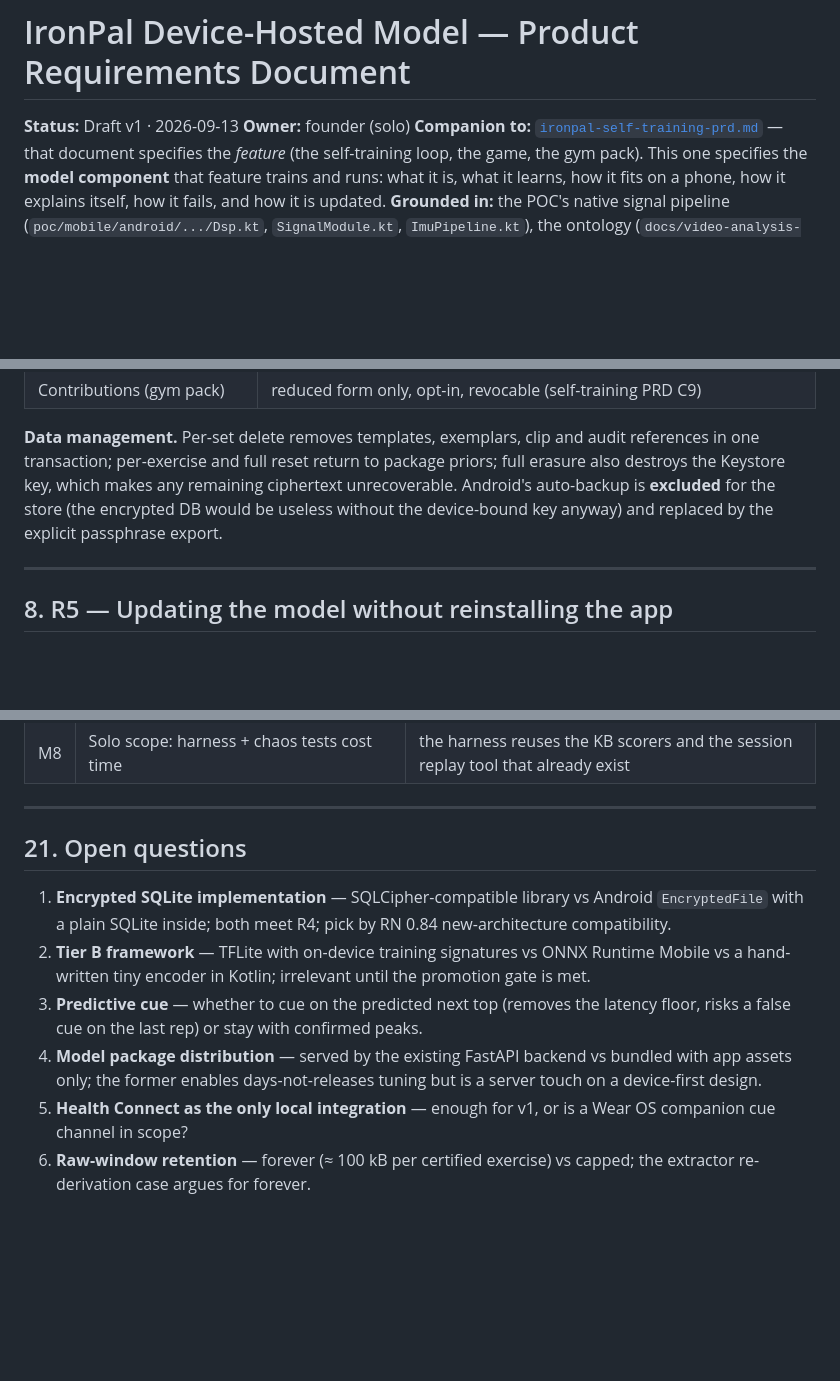
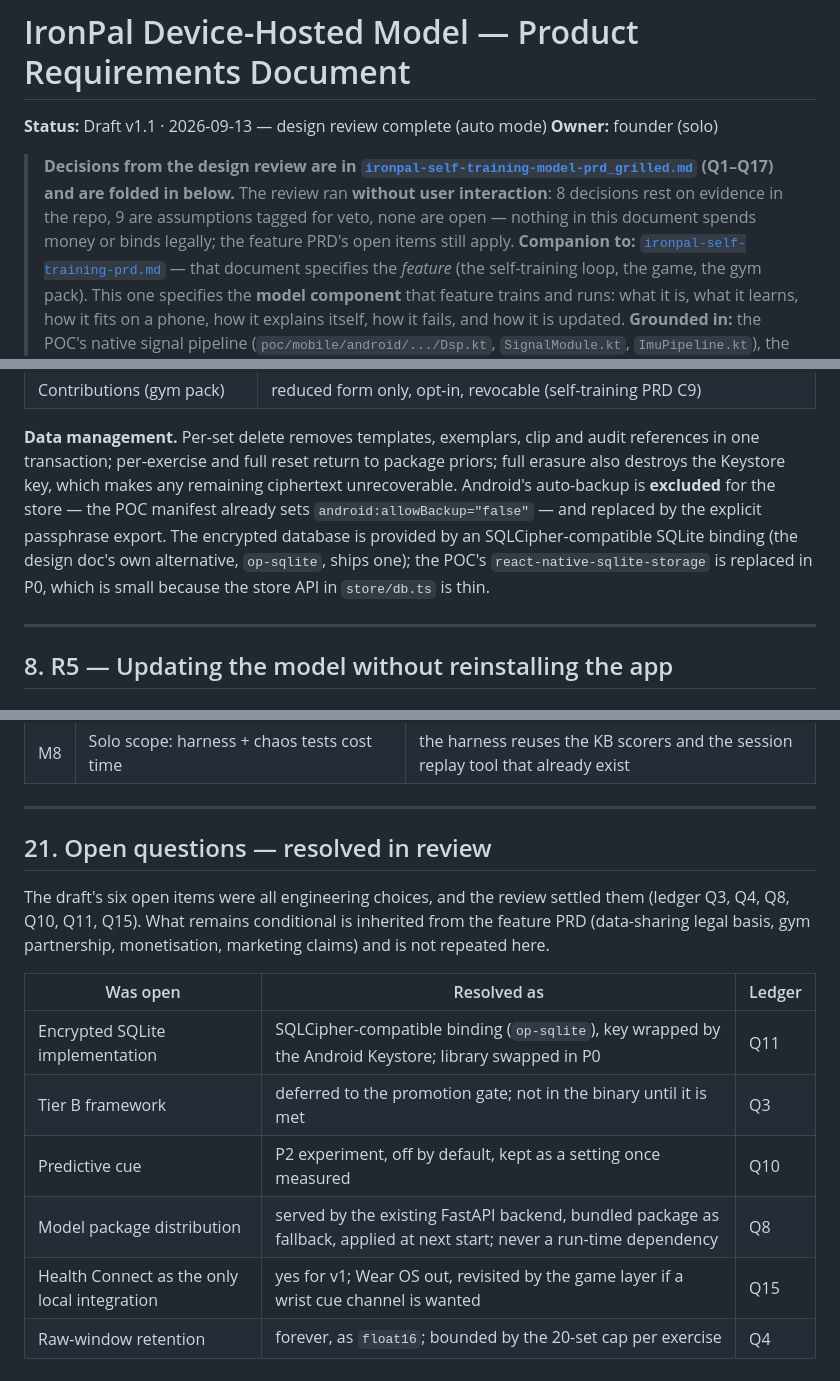
Before and after one commit to quirkfly/ironpal, a Markdown page: docs/ironpal-self-training-model-prd.md, 3 parts joined by grey strips. Drawn GitHub-style; blank space fills up the shorter version.

```diff
--- a/docs/ironpal-self-training-model-prd.md
+++ b/docs/ironpal-self-training-model-prd.md
@@ -1,7 +1,13 @@
 # IronPal Device-Hosted Model — Product Requirements Document
 
-**Status:** Draft v1 · 2026-09-13
+**Status:** Draft v1.1 · 2026-09-13 — design review complete (auto mode)
 **Owner:** founder (solo)
+
+> **Decisions from the design review are in
+> [`ironpal-self-training-model-prd_grilled.md`](ironpal-self-training-model-prd_grilled.md)
+> (Q1–Q17) and are folded in below.** The review ran **without user interaction**: 8 decisions rest
+> on evidence in the repo, 9 are assumptions tagged for veto, none are open — nothing in this
+> document spends money or binds legally; the feature PRD's open items still apply.
 **Companion to:** [`ironpal-self-training-prd.md`](ironpal-self-training-prd.md) — that document specifies
 the *feature* (the self-training loop, the game, the gym pack). This one specifies the **model
 component** that feature trains and runs: what it is, what it learns, how it fits on a phone, how it
@@ -228,8 +234,11 @@ a hostile OS.
 **Data management.** Per-set delete removes templates, exemplars, clip and audit references in one
 transaction; per-exercise and full reset return to package priors; full erasure also destroys the
 Keystore key, which makes any remaining ciphertext unrecoverable. Android's auto-backup is **excluded**
-for the store (the encrypted DB would be useless without the device-bound key anyway) and replaced by
-the explicit passphrase export.
+for the store — the POC manifest already sets `android:allowBackup="false"` — and replaced by the
+explicit passphrase export. The encrypted database is provided by an SQLCipher-compatible SQLite
+binding (the design doc's own alternative, `op-sqlite`, ships one); the POC's
+`react-native-sqlite-storage` is replaced in P0, which is small because the store API in
+`store/db.ts` is thin.
 
 ---
 
@@ -489,17 +498,17 @@ The model is tested the way the KB already is: **replay, score, gate on confiden
 
 ---
 
-## 21. Open questions
+## 21. Open questions — resolved in review
 
-1. **Encrypted SQLite implementation** — SQLCipher-compatible library vs Android `EncryptedFile` with a
-   plain SQLite inside; both meet R4; pick by RN 0.84 new-architecture compatibility.
-2. **Tier B framework** — TFLite with on-device training signatures vs ONNX Runtime Mobile vs a
-   hand-written tiny encoder in Kotlin; irrelevant until the promotion gate is met.
-3. **Predictive cue** — whether to cue on the predicted next top (removes the latency floor, risks a
-   false cue on the last rep) or stay with confirmed peaks.
-4. **Model package distribution** — served by the existing FastAPI backend vs bundled with app assets
-   only; the former enables days-not-releases tuning but is a server touch on a device-first design.
-5. **Health Connect as the only local integration** — enough for v1, or is a Wear OS companion cue
-   channel in scope?
-6. **Raw-window retention** — forever (≈ 100 kB per certified exercise) vs capped; the extractor
-   re-derivation case argues for forever.
+The draft's six open items were all engineering choices, and the review settled them (ledger
+Q3, Q4, Q8, Q10, Q11, Q15). What remains conditional is inherited from the feature PRD (data-sharing
+legal basis, gym partnership, monetisation, marketing claims) and is not repeated here.
+
+| Was open | Resolved as | Ledger |
+|---|---|---|
+| Encrypted SQLite implementation | SQLCipher-compatible binding (`op-sqlite`), key wrapped by the Android Keystore; library swapped in P0 | Q11 |
+| Tier B framework | deferred to the promotion gate; not in the binary until it is met | Q3 |
+| Predictive cue | P2 experiment, off by default, kept as a setting once measured | Q10 |
+| Model package distribution | served by the existing FastAPI backend, bundled package as fallback, applied at next start; never a run-time dependency | Q8 |
+| Health Connect as the only local integration | yes for v1; Wear OS out, revisited by the game layer if a wrist cue channel is wanted | Q15 |
+| Raw-window retention | forever, as `float16`; bounded by the 20-set cap per exercise | Q4 |
```
Also changed, not shown: other parts of docs/ironpal-self-training-model-prd.md (+1 -1 lines), docs/ironpal-self-training-model-prd_grilled.md (added, +165 -0 lines).
